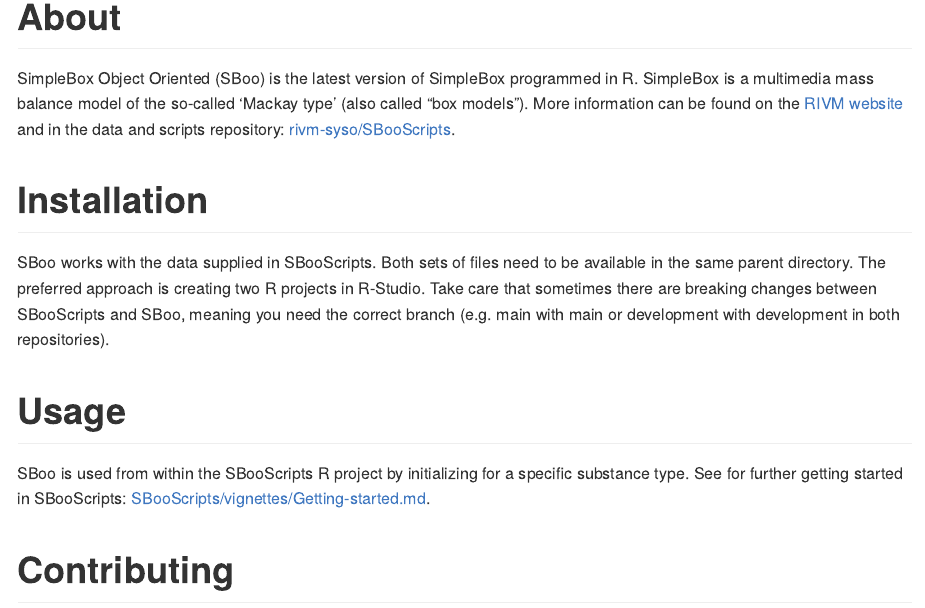
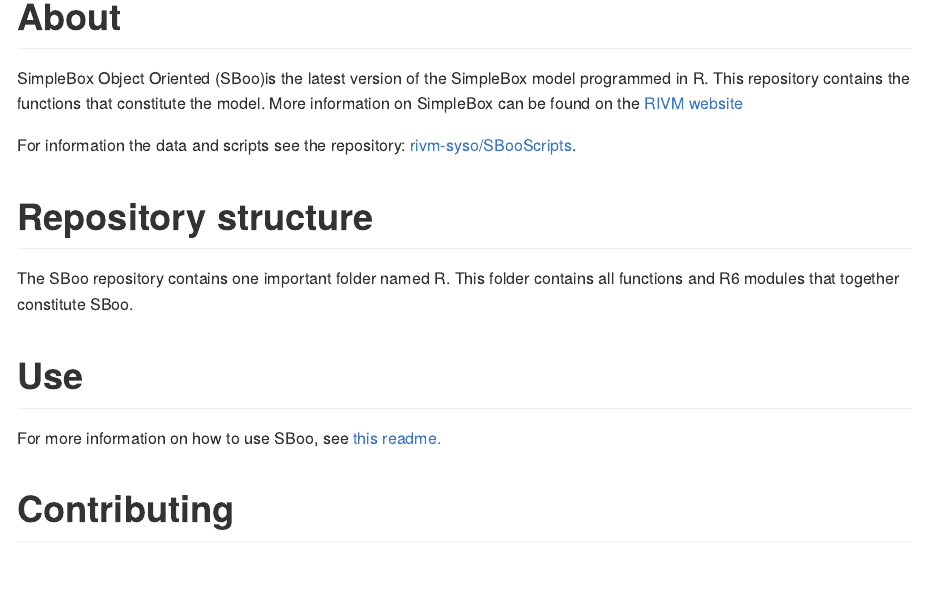
Before and after one commit to rivm-syso/SBoo, an R Markdown document (README.Rmd): the page in a window 1100 px wide, from 180 px down. The pictures show the output file README.md that the author committed with the source, drawn offline in the style of GitHub.

Commit message:
Updated readme, linking to SBooScripts readme

```diff
--- a/README.Rmd
+++ b/README.Rmd
@@ -9,15 +9,16 @@
 
 # About
 
-SimpleBox Object Oriented (SBoo) is the latest version of SimpleBox programmed in R. SimpleBox is a multimedia mass balance model of the so-called ‘Mackay type’ (also called "box models"). More information can be found on the [RIVM website](https://www.rivm.nl/simplebox "simplebox") and in the data and scripts repository: [rivm-syso/SBooScripts](https://github.com/rivm-syso/SBooScripts "SBooScripts").
+SimpleBox Object Oriented (SBoo)is the latest version of the SimpleBox model programmed in R. This repository contains the functions that constitute the model. More information on SimpleBox can be found on the [RIVM website](https://www.rivm.nl/simplebox "simplebox")
 
-# Installation
+For information the data and scripts see the repository: [rivm-syso/SBooScripts](https://github.com/rivm-syso/SBooScripts "SBooScripts").
 
-SBoo works with the data supplied in SBooScripts. Both sets of files need to be available in the same parent directory. The preferred approach is creating two R projects in R-Studio. Take care that sometimes there are breaking changes between SBooScripts and SBoo, meaning you need the correct branch (e.g. main with main or development with development in both repositories).
+# Repository structure
+The SBoo repository contains one important folder named R. This folder contains all functions and R6 modules that together constitute SBoo.
 
-# Usage
+# Use
 
-SBoo is used from within the SBooScripts R project by initializing for a specific substance type. See for further getting started in SBooScripts: [SBooScripts/vignettes/Getting-started.md](https://github.com/rivm-syso/SBooScripts/blob/development/vignettes/Getting-started.md "getting started").
+For more information on how to use SBoo, see [this readme.](https://github.com/rivm-syso/SBooScripts/blob/development/README.md)
 
 # Contributing
 
```
Also changed, not shown: README.md.
